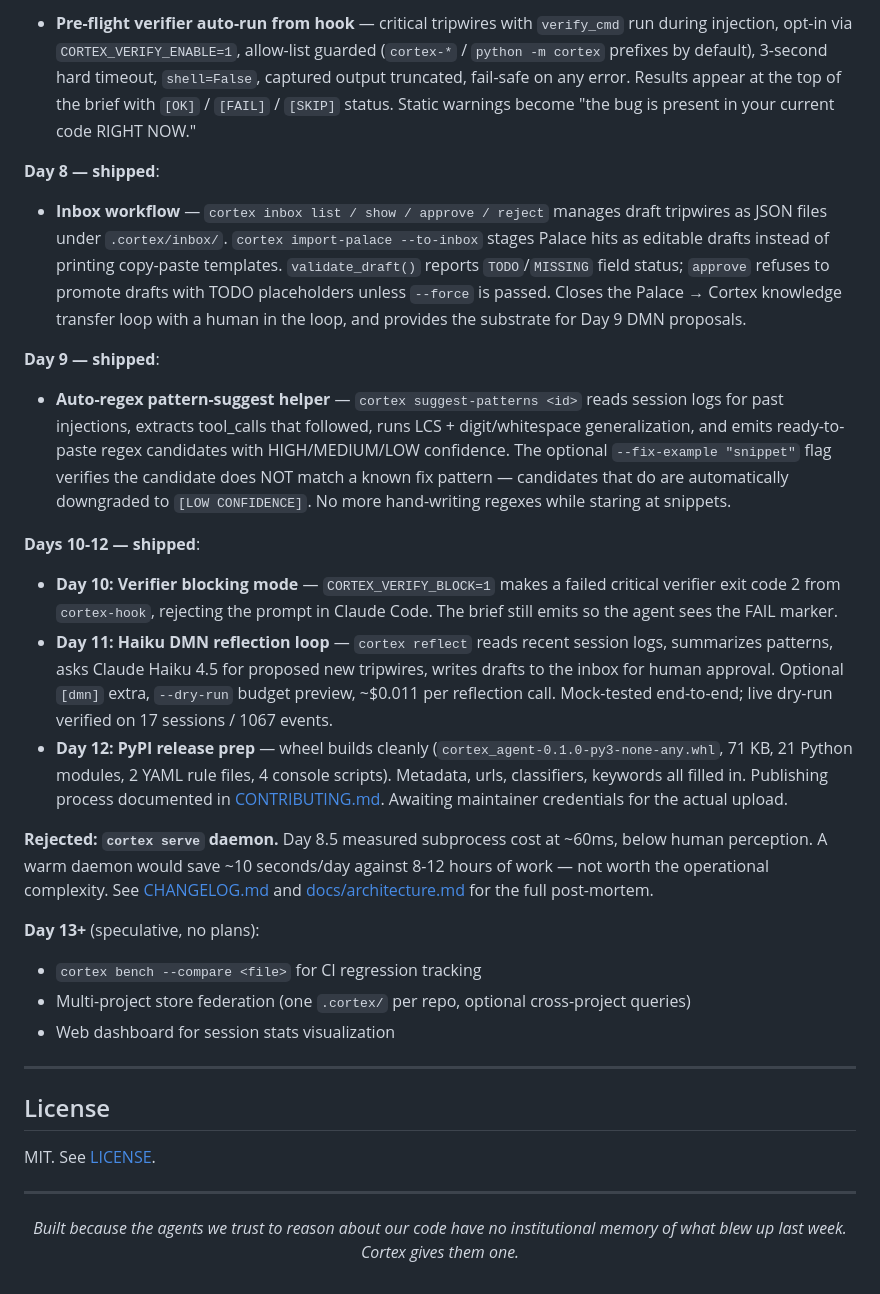
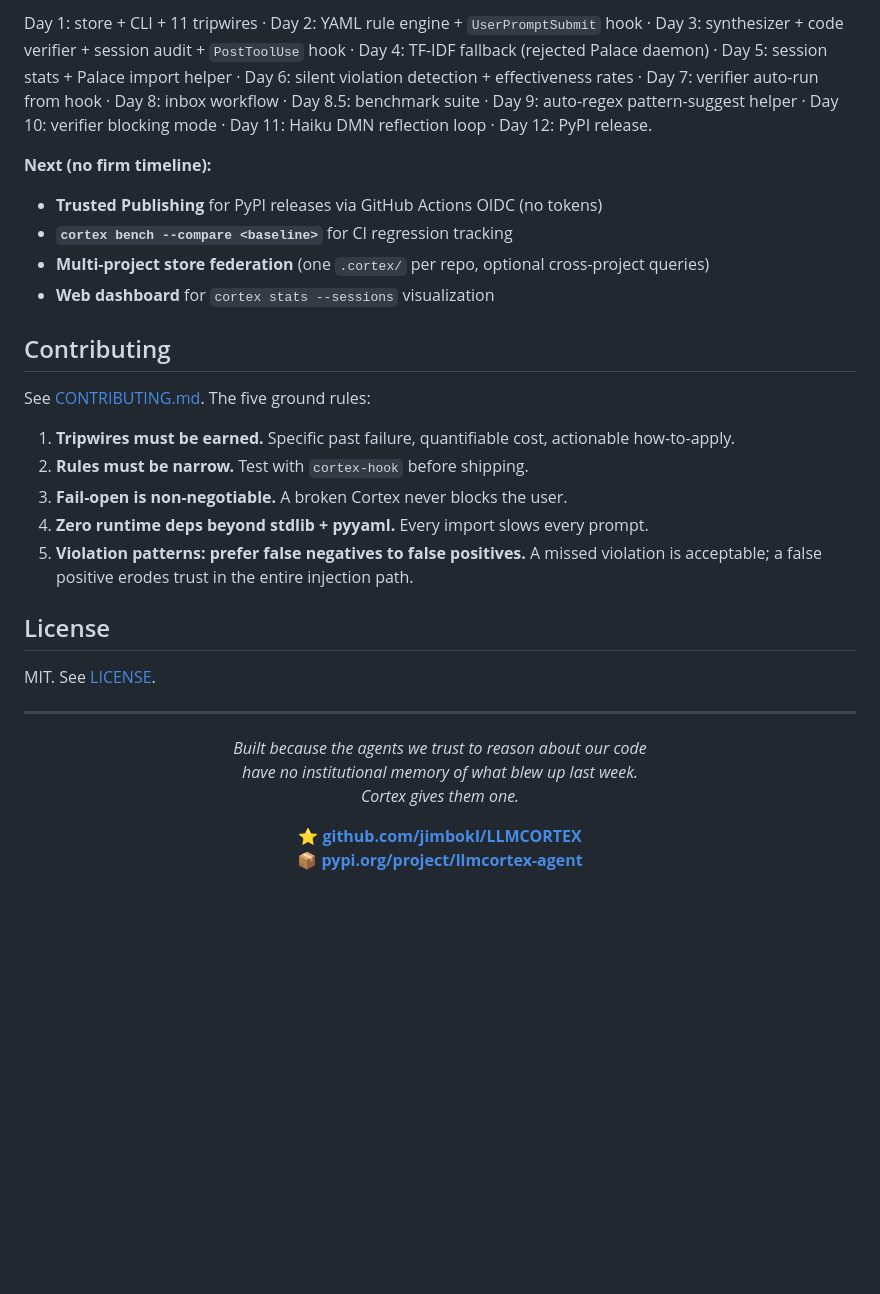
Before and after one commit to jimbokl/LLMCORTEX, a Markdown page: README.md, the part around one of its changes. Rendered like a GitHub page; blank space fills up the shorter version.

```diff
--- a/README.md
+++ b/README.md
@@ -446,68 +357,22 @@ backtest-vs-prod comparison, feature pipelines).
 
-- **Pre-flight verifier auto-run from hook** — critical tripwires with
-  `verify_cmd` run during injection, opt-in via `CORTEX_VERIFY_ENABLE=1`,
-  allow-list guarded (`cortex-*` / `python -m cortex` prefixes by default),
-  3-second hard timeout, `shell=False`, captured output truncated,
-  fail-safe on any error. Results appear at the top of the brief with
-  `[OK]` / `[FAIL]` / `[SKIP]` status. Static warnings become "the bug is
-  present in your current code RIGHT NOW."
+Day 1: store + CLI + 11 tripwires · Day 2: YAML rule engine + `UserPromptSubmit` hook · Day 3: synthesizer + code verifier + session audit + `PostToolUse` hook · Day 4: TF-IDF fallback (rejected Palace daemon) · Day 5: session stats + Palace import helper · Day 6: silent violation detection + effectiveness rates · Day 7: verifier auto-run from hook · Day 8: inbox workflow · Day 8.5: benchmark suite · Day 9: auto-regex pattern-suggest helper · Day 10: verifier blocking mode · Day 11: Haiku DMN reflection loop · Day 12: PyPI release.
 
-**Day 8 — shipped**:
+**Next (no firm timeline):**
 
-- **Inbox workflow** — `cortex inbox list / show / approve / reject`
-  manages draft tripwires as JSON files under `.cortex/inbox/`.
-  `cortex import-palace --to-inbox` stages Palace hits as editable
-  drafts instead of printing copy-paste templates. `validate_draft()`
-  reports `TODO`/`MISSING` field status; `approve` refuses to promote
-  drafts with TODO placeholders unless `--force` is passed. Closes
-  the Palace → Cortex knowledge transfer loop with a human in the loop,
-  and provides the substrate for Day 9 DMN proposals.
+- **Trusted Publishing** for PyPI releases via GitHub Actions OIDC (no tokens)
+- **`cortex bench --compare <baseline>`** for CI regression tracking
+- **Multi-project store federation** (one `.cortex/` per repo, optional cross-project queries)
+- **Web dashboard** for `cortex stats --sessions` visualization
 
-**Day 9 — shipped**:
+## Contributing
 
-- **Auto-regex pattern-suggest helper** — `cortex suggest-patterns <id>`
-  reads session logs for past injections, extracts tool_calls that
-  followed, runs LCS + digit/whitespace generalization, and emits
-  ready-to-paste regex candidates with HIGH/MEDIUM/LOW confidence.
-  The optional `--fix-example "snippet"` flag verifies the candidate
-  does NOT match a known fix pattern — candidates that do are
-  automatically downgraded to `[LOW CONFIDENCE]`. No more hand-writing
-  regexes while staring at snippets.
+See [CONTRIBUTING.md](CONTRIBUTING.md). The five ground rules:
 
-**Days 10-12 — shipped**:
-
-- **Day 10: Verifier blocking mode** — `CORTEX_VERIFY_BLOCK=1` makes
-  a failed critical verifier exit code 2 from `cortex-hook`, rejecting
-  the prompt in Claude Code. The brief still emits so the agent sees
-  the FAIL marker.
-- **Day 11: Haiku DMN reflection loop** — `cortex reflect` reads
-  recent session logs, summarizes patterns, asks Claude Haiku 4.5 for
-  proposed new tripwires, writes drafts to the inbox for human
-  approval. Optional `[dmn]` extra, `--dry-run` budget preview,
-  ~$0.011 per reflection call. Mock-tested end-to-end; live dry-run
-  verified on 17 sessions / 1067 events.
-- **Day 12: PyPI release prep** — wheel builds cleanly
-  (`cortex_agent-0.1.0-py3-none-any.whl`, 71 KB, 21 Python modules,
-  2 YAML rule files, 4 console scripts). Metadata, urls, classifiers,
-  keywords all filled in. Publishing process documented in
-  [CONTRIBUTING.md](CONTRIBUTING.md). Awaiting maintainer credentials
-  for the actual upload.
-
-**Rejected: `cortex serve` daemon.** Day 8.5 measured subprocess cost
-at ~60ms, below human perception. A warm daemon would save ~10
-seconds/day against 8-12 hours of work — not worth the operational
-complexity. See [CHANGELOG.md](CHANGELOG.md) and
-[docs/architecture.md](docs/architecture.md) for the full
-post-mortem.
-
-**Day 13+** (speculative, no plans):
-
-- `cortex bench --compare <file>` for CI regression tracking
-- Multi-project store federation (one `.cortex/` per repo, optional
-  cross-project queries)
-- Web dashboard for session stats visualization
-
----
+1. **Tripwires must be earned.** Specific past failure, quantifiable cost, actionable how-to-apply.
+2. **Rules must be narrow.** Test with `cortex-hook` before shipping.
+3. **Fail-open is non-negotiable.** A broken Cortex never blocks the user.
+4. **Zero runtime deps beyond stdlib + pyyaml.** Every import slows every prompt.
+5. **Violation patterns: prefer false negatives to false positives.** A missed violation is acceptable; a false positive erodes trust in the entire injection path.
 
 ## License
 
@@ -517,7 +382,11 @@ MIT. See [LICENSE](LICENSE).
 
 <div align="center">
 
-*Built because the agents we trust to reason about our code have no
-institutional memory of what blew up last week. Cortex gives them one.*
+*Built because the agents we trust to reason about our code
+have no institutional memory of what blew up last week.
+Cortex gives them one.*
+
+**⭐ [github.com/jimbokl/LLMCORTEX](https://github.com/jimbokl/LLMCORTEX)**
+**📦 [pypi.org/project/llmcortex-agent](https://pypi.org/project/llmcortex-agent/)**
 
 </div>
```
Also changed, not shown: other parts of README.md (+271 -360 lines).
